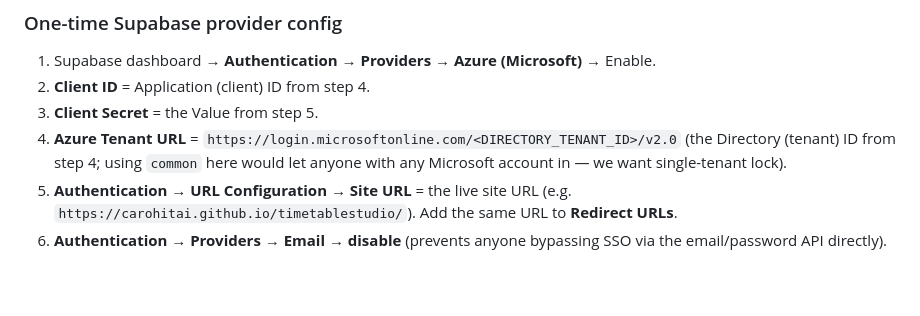
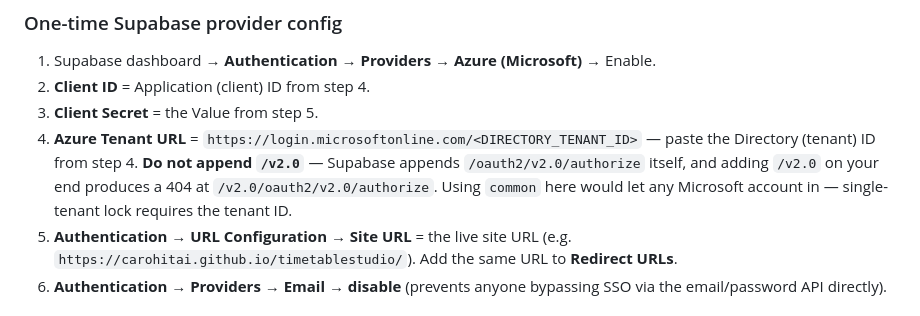
Before and after one commit to carohitai/timetablestudio, a Markdown page: README.md, the part around the change. Drawn GitHub-style; blank space fills up the shorter version.

Commit message:
README: Azure Tenant URL must NOT include /v2.0
Using https://login.microsoftonline.com/<tenant-id>/v2.0 in the
Supabase Azure provider's "Azure Tenant URL" field causes Supabase to
redirect users to /<tenant-id>/v2.0/oauth2/v2.0/authorize — a 404
(Microsoft's real endpoint is /<tenant-id>/oauth2/v2.0/authorize).
Correct value is the tenant URL without the /v2.0 suffix; Supabase
appends the OAuth path itself.

```diff
--- a/README.md
+++ b/README.md
@@ -67,7 +67,7 @@ The client-side guard also checks that `user.email` ends with the domain in the
 1. Supabase dashboard → **Authentication → Providers → Azure (Microsoft)** → Enable.
 2. **Client ID** = Application (client) ID from step 4.
 3. **Client Secret** = the Value from step 5.
-4. **Azure Tenant URL** = `https://login.microsoftonline.com/<DIRECTORY_TENANT_ID>/v2.0` (the Directory (tenant) ID from step 4; using `common` here would let anyone with any Microsoft account in — we want single-tenant lock).
+4. **Azure Tenant URL** = `https://login.microsoftonline.com/<DIRECTORY_TENANT_ID>` — paste the Directory (tenant) ID from step 4. **Do not append `/v2.0`** — Supabase appends `/oauth2/v2.0/authorize` itself, and adding `/v2.0` on your end produces a 404 at `/v2.0/oauth2/v2.0/authorize`. Using `common` here would let any Microsoft account in — single-tenant lock requires the tenant ID.
 5. **Authentication → URL Configuration** → **Site URL** = the live site URL (e.g. `https://carohitai.github.io/timetablestudio/`). Add the same URL to **Redirect URLs**.
 6. **Authentication → Providers → Email** → **disable** (prevents anyone bypassing SSO via the email/password API directly).
 
```
